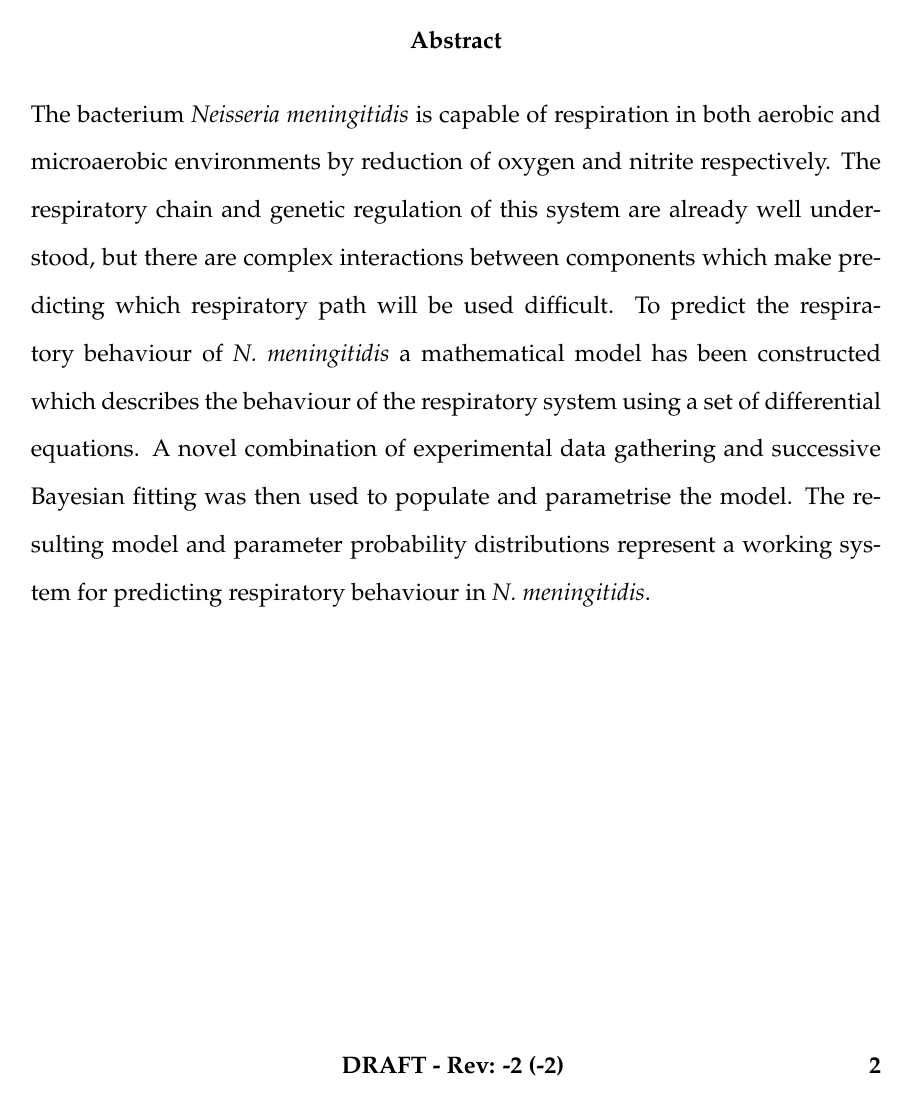
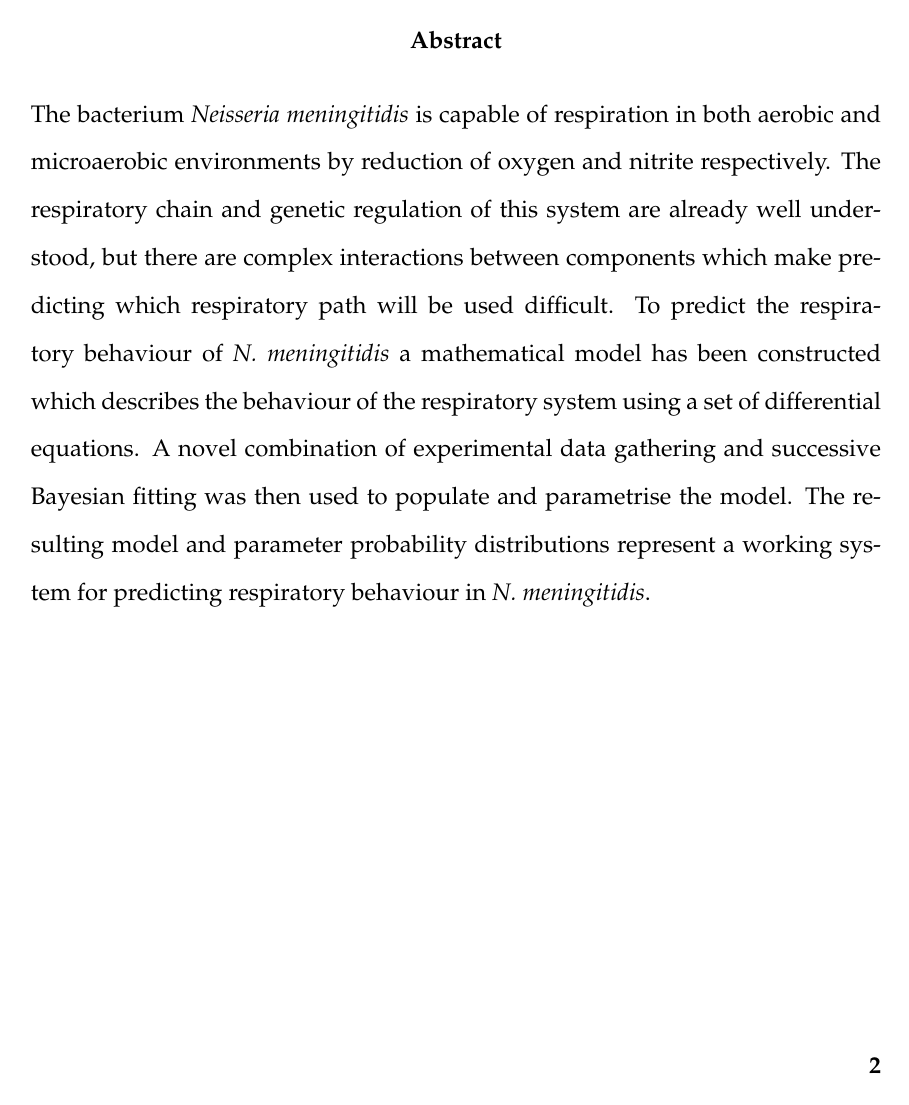
Before and after one commit to andrew-schofield/phd-thesis, a LaTeX thesis (Thesis.tex): page 2 of 207. Compiled offline with pdfLaTeX.

Commit message:
Final changes and remove draft status message

```diff
--- a/Thesis.tex
+++ b/Thesis.tex
@@ -177,12 +177,12 @@
 \pagestyle{fancy}
 \fancyhf{}
 \fancyhead[R]{\textcolor{dark-gray}{\slshape\leftmark}}
-\fancyfoot[C]{\textbf{FINAL DRAFT - Rev: \svnrev\ (\svnfilerev)\ \svndate}}
+%\fancyfoot[C]{\textbf{FINAL DRAFT - Rev: \svnrev\ (\svnfilerev)\ \svndate}} %While in draft mode
 \fancyfoot[R]{\textbf{\thepage}}
 \renewcommand{\headrulewidth}{0.4pt}
 \fancypagestyle{plain}{%
 \fancyhf{} % clear all header and footer fields
-\fancyfoot[C]{\textbf{DRAFT - Rev: \svnrev\ (\svnfilerev)\ \svndate}}
+%\fancyfoot[C]{\textbf{DRAFT - Rev: \svnrev\ (\svnfilerev)\ \svndate}} %While in draft mode
 \fancyfoot[R]{\textbf{\thepage}} % except the right
 \renewcommand{\headrulewidth}{0pt}}
 
```
Also changed, not shown: 03-parameterestimationmethodologies/parameterestimationmethodologies.tex (+1 -1 lines), 1 other file.
